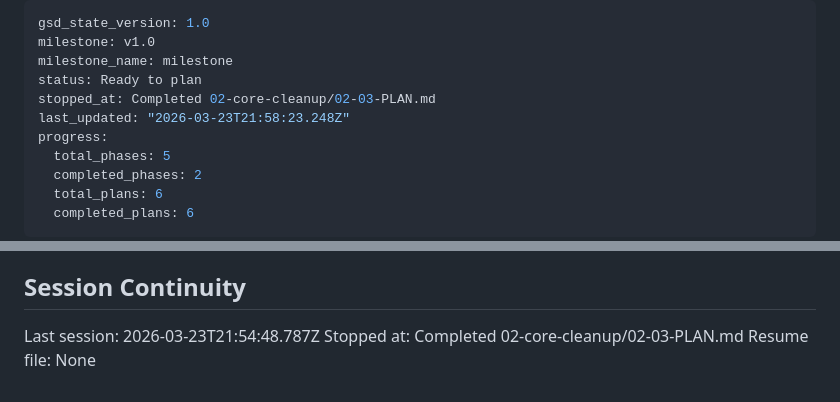
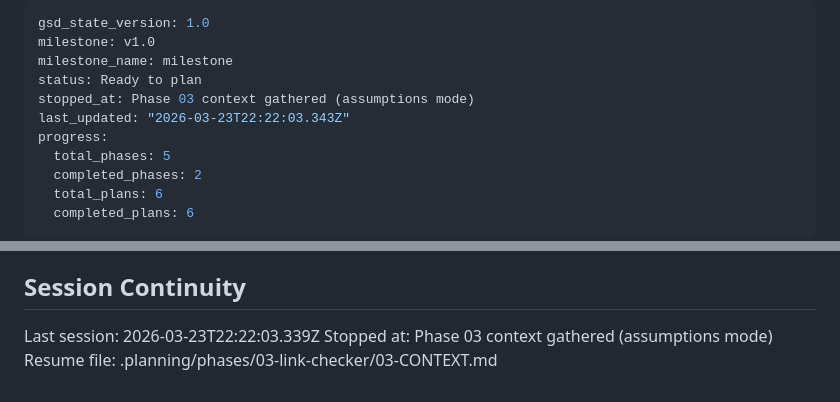
Before and after one commit to Apsp31/bookmarks_cleaner2, a Markdown page: .planning/STATE.md, 2 parts joined by grey strips. Drawn GitHub-style.

Commit message:
docs(state): record phase 03 context session

```diff
--- a/.planning/STATE.md
+++ b/.planning/STATE.md
@@ -3,8 +3,8 @@ gsd_state_version: 1.0
 milestone: v1.0
 milestone_name: milestone
 status: Ready to plan
-stopped_at: Completed 02-core-cleanup/02-03-PLAN.md
-last_updated: "2026-03-23T21:58:23.248Z"
+stopped_at: Phase 03 context gathered (assumptions mode)
+last_updated: "2026-03-23T22:22:03.343Z"
 progress:
   total_phases: 5
   completed_phases: 2
@@ -91,6 +91,6 @@ None yet.
 
 ## Session Continuity
 
-Last session: 2026-03-23T21:54:48.787Z
-Stopped at: Completed 02-core-cleanup/02-03-PLAN.md
-Resume file: None
+Last session: 2026-03-23T22:22:03.339Z
+Stopped at: Phase 03 context gathered (assumptions mode)
+Resume file: .planning/phases/03-link-checker/03-CONTEXT.md
```
